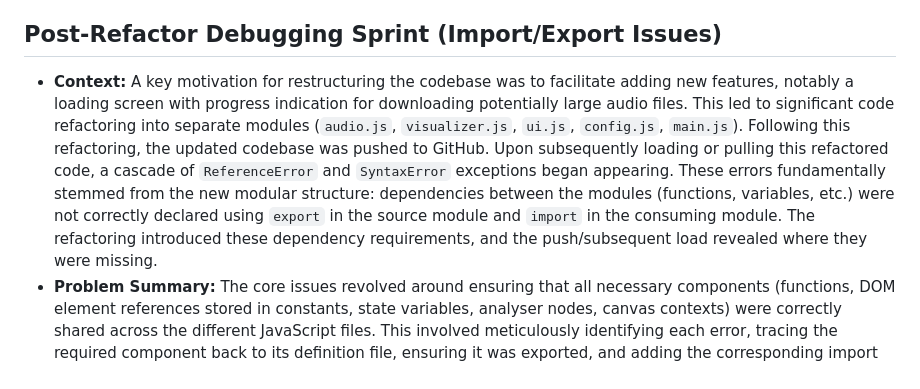
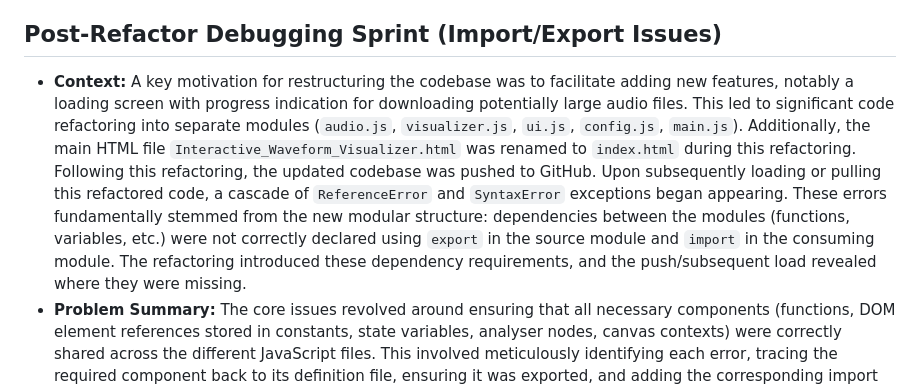
Before and after one commit to Sonified/interactive-waveform-visualizer, a Markdown page: Captains_log.md, the part around the change. Drawn GitHub-style.

Commit message:
Docs: Update Captain's Log before testing load jump

```diff
--- a/Captains_log.md
+++ b/Captains_log.md
@@ -237,7 +237,7 @@ Based on Robert's correction, the `position: relative; top: -5px;` CSS offset ap
 
 ## Post-Refactor Debugging Sprint (Import/Export Issues)
 
-*   **Context:** A key motivation for restructuring the codebase was to facilitate adding new features, notably a loading screen with progress indication for downloading potentially large audio files. This led to significant code refactoring into separate modules (`audio.js`, `visualizer.js`, `ui.js`, `config.js`, `main.js`). Following this refactoring, the updated codebase was pushed to GitHub. Upon subsequently loading or pulling this refactored code, a cascade of `ReferenceError` and `SyntaxError` exceptions began appearing. These errors fundamentally stemmed from the new modular structure: dependencies between the modules (functions, variables, etc.) were not correctly declared using `export` in the source module and `import` in the consuming module. The refactoring introduced these dependency requirements, and the push/subsequent load revealed where they were missing.
+*   **Context:** A key motivation for restructuring the codebase was to facilitate adding new features, notably a loading screen with progress indication for downloading potentially large audio files. This led to significant code refactoring into separate modules (`audio.js`, `visualizer.js`, `ui.js`, `config.js`, `main.js`). Additionally, the main HTML file `Interactive_Waveform_Visualizer.html` was renamed to `index.html` during this refactoring. Following this refactoring, the updated codebase was pushed to GitHub. Upon subsequently loading or pulling this refactored code, a cascade of `ReferenceError` and `SyntaxError` exceptions began appearing. These errors fundamentally stemmed from the new modular structure: dependencies between the modules (functions, variables, etc.) were not correctly declared using `export` in the source module and `import` in the consuming module. The refactoring introduced these dependency requirements, and the push/subsequent load revealed where they were missing.
 *   **Problem Summary:** The core issues revolved around ensuring that all necessary components (functions, DOM element references stored in constants, state variables, analyser nodes, canvas contexts) were correctly shared across the different JavaScript files. This involved meticulously identifying each error, tracing the required component back to its definition file, ensuring it was exported, and adding the corresponding import statement to the file(s) that needed it. Scope issues (using global variable names instead of passed objects) and browser caching occasionally complicated the debugging process.
 *   **Specific Errors Addressed & Fixes:**
     *   `ReferenceError: setupUIEventListeners has already been declared`: Caused by duplicate function definition in `js/ui.js`; removed duplicate.
```
